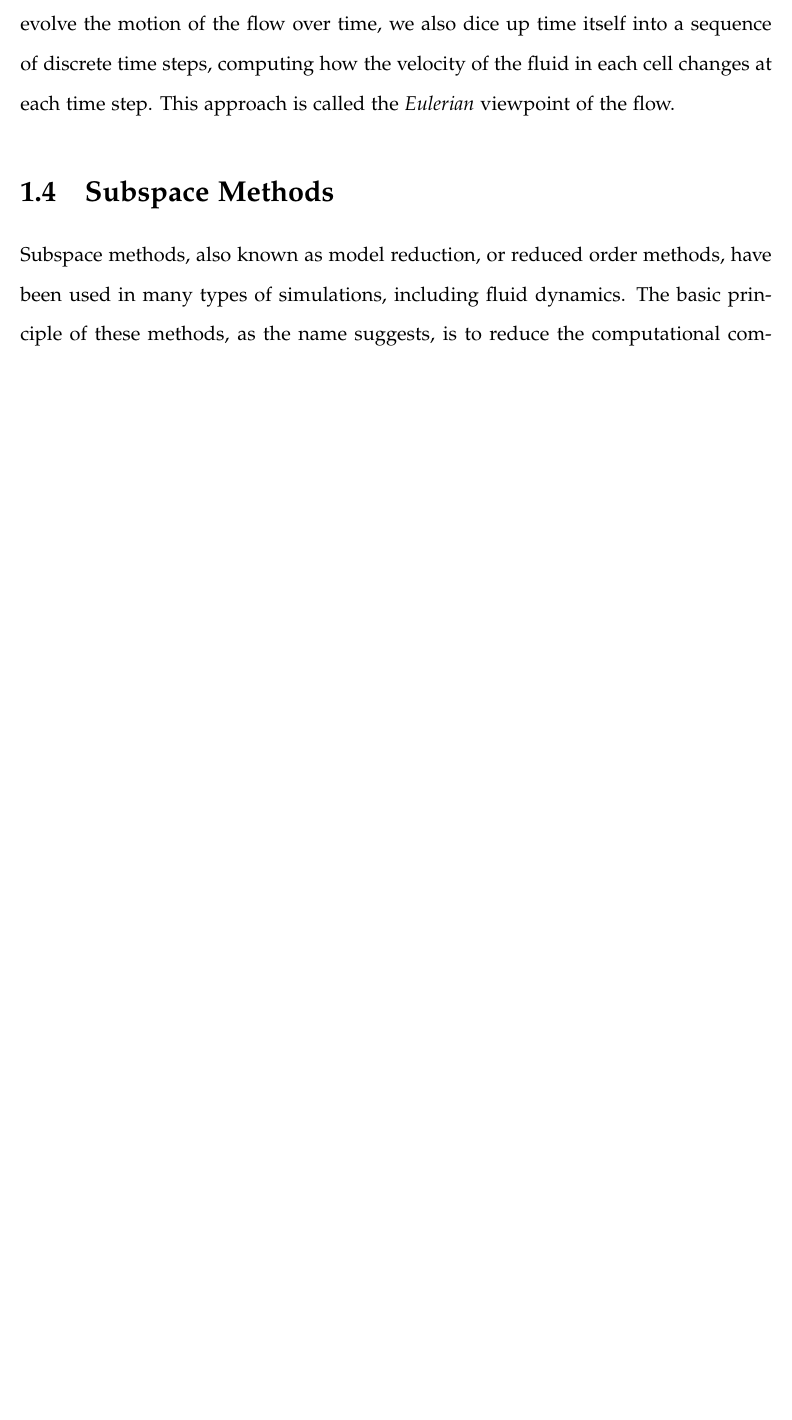
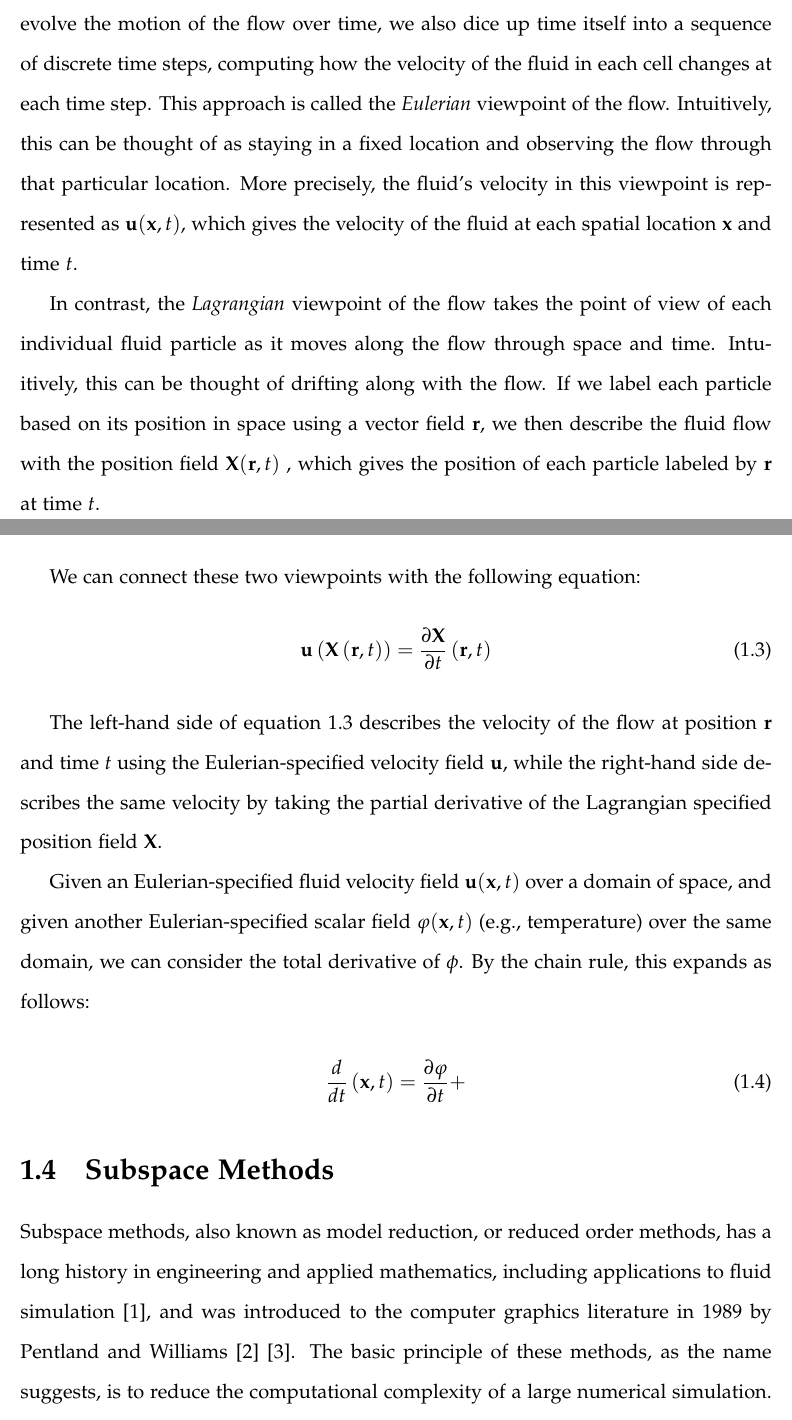
Before and after one commit to aadjones/thesis, a LaTeX thesis (main.tex, which reads chap3/chap3.tex): part of page 6 of 8 before the commit and two parts of pages 6 and 7 of 9 after it, the two joined at a grey line, cut so that both start at the same text, the shorter picture padded with empty space. Compiled offline with pdfLaTeX.

Commit message:
Continue chapter 3 (in progress)

```diff
--- a/chap3/chap3.tex
+++ b/chap3/chap3.tex
@@ -29,7 +29,23 @@ Equation \cite{eq:incompress} enforces the assumption of incompressibility, whil
 
 Simulation is, of course, the imitation of a natural process, in this case over time. Any simulation must first determine a technique of modeling the process computationally, and there are often many different possible strategies. We consider here a few typical approaches in computational fluid dynamics.
 
-One of the most direct ways of modeling fluids is to discretize both the spatial and time domain. In other words, to perform the calculations, we dice up the region of space into a regular grid of small cubical cells. Each cell then contains a vector, or arrow, describing the velocity of the fluid at the position in space. In order to evolve the motion of the flow over time, we also dice up time itself into a sequence of discrete time steps, computing how the velocity of the fluid in each cell changes at each time step. This approach is called the {\em Eulerian} viewpoint of the flow.
+One of the most direct ways of modeling fluids is to discretize both the spatial and time domain. In other words, to perform the calculations, we dice up the region of space into a regular grid of small cubical cells. Each cell then contains a vector, or arrow, describing the velocity of the fluid at the position in space. In order to evolve the motion of the flow over time, we also dice up time itself into a sequence of discrete time steps, computing how the velocity of the fluid in each cell changes at each time step. This approach is called the {\em Eulerian} viewpoint of the flow. Intuitively, this can be thought of as staying in a fixed location and observing the flow through that particular location. More precisely, the fluid's velocity in this viewpoint is represented as $\uu(\xx, t)$, which gives the velocity of the fluid at each spatial location $\xx$ and time $t$.
+
+In contrast, the {\em Lagrangian} viewpoint of the flow takes the point of view of each individual fluid particle as it moves along the flow through space and time. Intuitively, this can be thought of drifting along with the flow. If we label each particle based on its position in space using a vector field $\mathbf{r}$, we then describe the fluid flow with the position field $\mathbf{X}(\mathbf{r}, t)$ , which gives the position of each particle labeled by $\mathbf{r}$ at time $t$.
+
+We can connect these two viewpoints with the following equation:
+\begin{equation}
+\label{eq:euler-lagrange}
+\uu\left(\mathbf{X}\left(\mathbf{r}, t\right)\right) = \frac{\partial \mathbf{X}}{\partial t}\left(\mathbf{r}, t\right)
+\end{equation}
+
+The left-hand side of equation \ref{eq:euler-lagrange} describes the velocity of the flow at position $\mathbf{r}$ and time $t$ using the Eulerian-specified velocity field $\uu$, while the right-hand side describes the same velocity by taking the partial derivative of the Lagrangian specified position field $\mathbf{X}$.
+
+Given an Eulerian-specified fluid velocity field $\uu(\xx, t)$ over a domain of space, and given another Eulerian-specified scalar field $\varphi(\xx, t)$ (e.g., temperature) over the same domain, we can consider the total derivative of $\phi$. By the chain rule, this expands as follows:
+
+\begin{equation}
+\frac{d}{dt}\left(\xx, t\right) = \frac{\partial \varphi}{\partial t} +
+\end{equation}
 
 \section{Subspace Methods}
-Subspace methods, also known as model reduction, or reduced order methods, have been used in many types of simulations, including fluid dynamics. The basic principle of these methods, as the name suggests, is to reduce the computational complexity of a large numerical simulation. A typical simulation will have many degrees of freedom in principle, generating a vast state space of possibilities. However, in practice, not all of these degrees of freedom are of equal importance. By systematically discovering a reduced subspace of the state space, and carrying out calculations within this subspace, a subspace simulation can lead to large computational accelerations with minimal degradation of accuracy.
+Subspace methods, also known as model reduction, or reduced order methods, has a long history in engineering and applied mathematics, including applications to fluid simulation \cite{lumley1967}, and was introduced to the computer graphics literature in 1989 by Pentland and Williams \cite{Pentland:1989:GVM} \cite{Berkooz93theproper}. The basic principle of these methods, as the name suggests, is to reduce the computational complexity of a large numerical simulation. A typical simulation will have many degrees of freedom in principle, generating a vast state space of possibilities. However, in practice, not all of these degrees of freedom are of equal importance. By systematically discovering a reduced subspace of the state space, and carrying out calculations within this subspace, a subspace simulation can lead to large computational accelerations with minimal degradation of accuracy.
```
